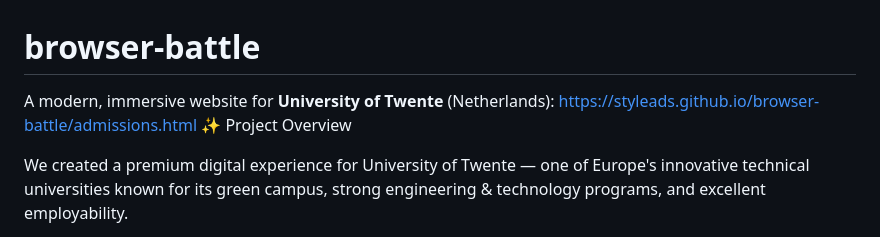
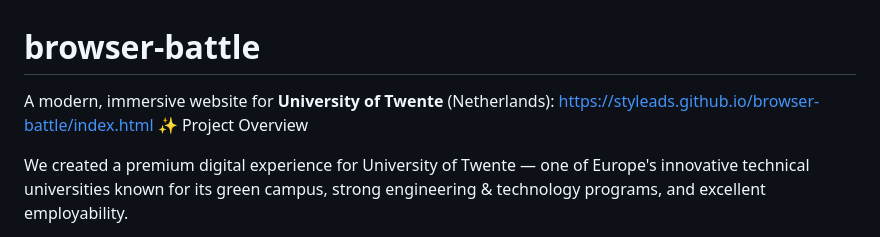
Before and after one commit to Styleads/browser-battle, a Markdown page: README.md, the part around the change. Drawn GitHub-style.

Commit message:
Fix project overview link in README
Updated project overview link in README.

```diff
--- a/README.md
+++ b/README.md
@@ -1,6 +1,6 @@
 # browser-battle
 A modern, immersive website for **University of Twente** (Netherlands):
-https://styleads.github.io/browser-battle/admissions.html ✨ Project Overview
+https://styleads.github.io/browser-battle/index.html ✨ Project Overview
 
 We created a premium digital experience for University of Twente — one of Europe's innovative technical universities known for its green campus, strong engineering & technology programs, and excellent employability.
 
```
